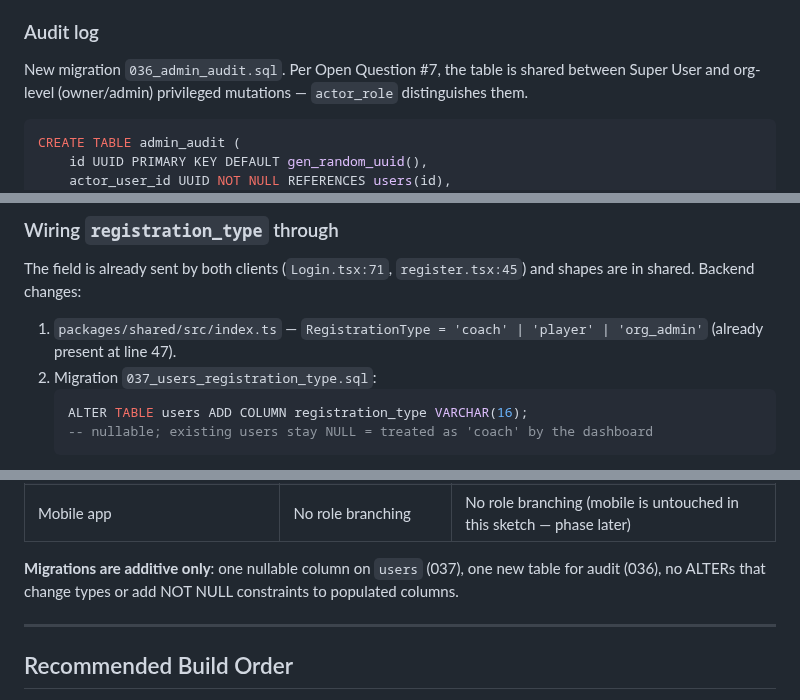
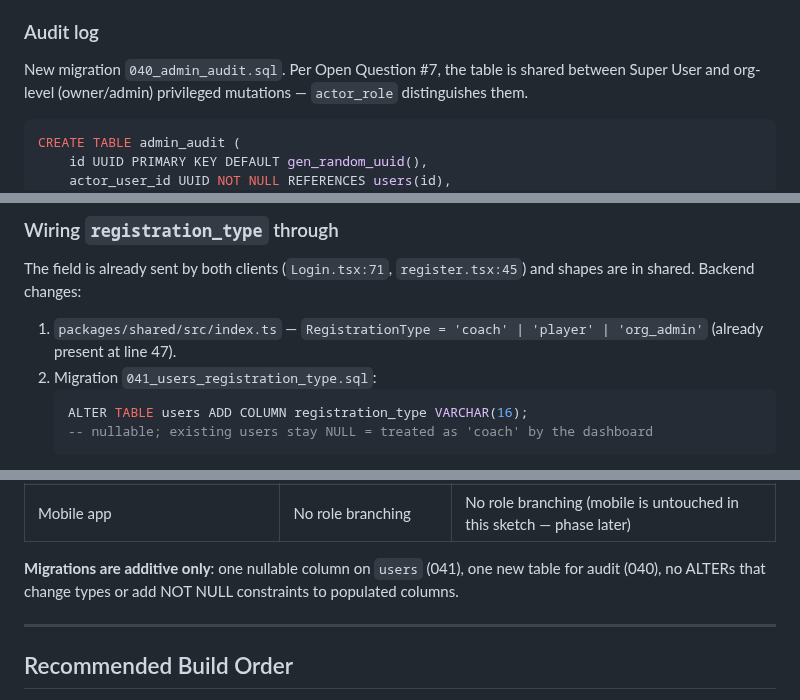
Before and after one commit to etnalov07/pitch_tracker, a Markdown page: docs/plans/2026-05-10-super-user-and-signup-modes.md, 3 parts joined by grey strips. Rendered like a GitHub page.

Commit message:
docs: renumber Super User plan migrations to avoid collision
Plan called for 036_admin_audit.sql and 037_users_registration_type.sql,
but both numbers were taken by already-shipped migrations
(036_invalidate_zone_accuracy_summaries, 037_invalidate_command_grade_summaries).
Repo is at 039; renumber the plan to 040 (admin_audit) and 041
(users_registration_type) before Slice 1 lands.

Co-Authored-By: Claude Opus 4.7 (1M context) <noreply@anthropic.com>

````diff
--- a/docs/plans/2026-05-10-super-user-and-signup-modes.md
+++ b/docs/plans/2026-05-10-super-user-and-signup-modes.md
@@ -41,7 +41,7 @@ Env var allowlist: `SUPER_ADMIN_EMAILS=brian.volante@bvolante.com` (comma-separa
 
 ### Audit log
 
-New migration `036_admin_audit.sql`. Per Open Question #7, the table is shared
+New migration `040_admin_audit.sql`. Per Open Question #7, the table is shared
 between Super User and org-level (owner/admin) privileged mutations — `actor_role`
 distinguishes them.
 
@@ -117,7 +117,7 @@ Impersonation, password reads/resets, mass mutations, billing/usage dashboards,
 The field is already sent by both clients (`Login.tsx:71`, `register.tsx:45`) and shapes are in shared. Backend changes:
 
 1. `packages/shared/src/index.ts` — `RegistrationType = 'coach' | 'player' | 'org_admin'` (already present at line 47).
-2. Migration `037_users_registration_type.sql`:
+2. Migration `041_users_registration_type.sql`:
     ```sql
     ALTER TABLE users ADD COLUMN registration_type VARCHAR(16);
     -- nullable; existing users stay NULL = treated as 'coach' by the dashboard
@@ -167,7 +167,7 @@ For each existing user, by category:
 | Existing `team_members` rows                           | Honored by `requireTeamRole`  | Honored by `requireTeamRole` (new authz on `POST /invites` doesn't touch existing acceptance) |
 | Mobile app                                             | No role branching             | No role branching (mobile is untouched in this sketch — phase later)                          |
 
-**Migrations are additive only**: one nullable column on `users` (037), one new table for audit (036), no ALTERs that change types or add NOT NULL constraints to populated columns.
+**Migrations are additive only**: one nullable column on `users` (041), one new table for audit (040), no ALTERs that change types or add NOT NULL constraints to populated columns.
 
 ---
 
````
